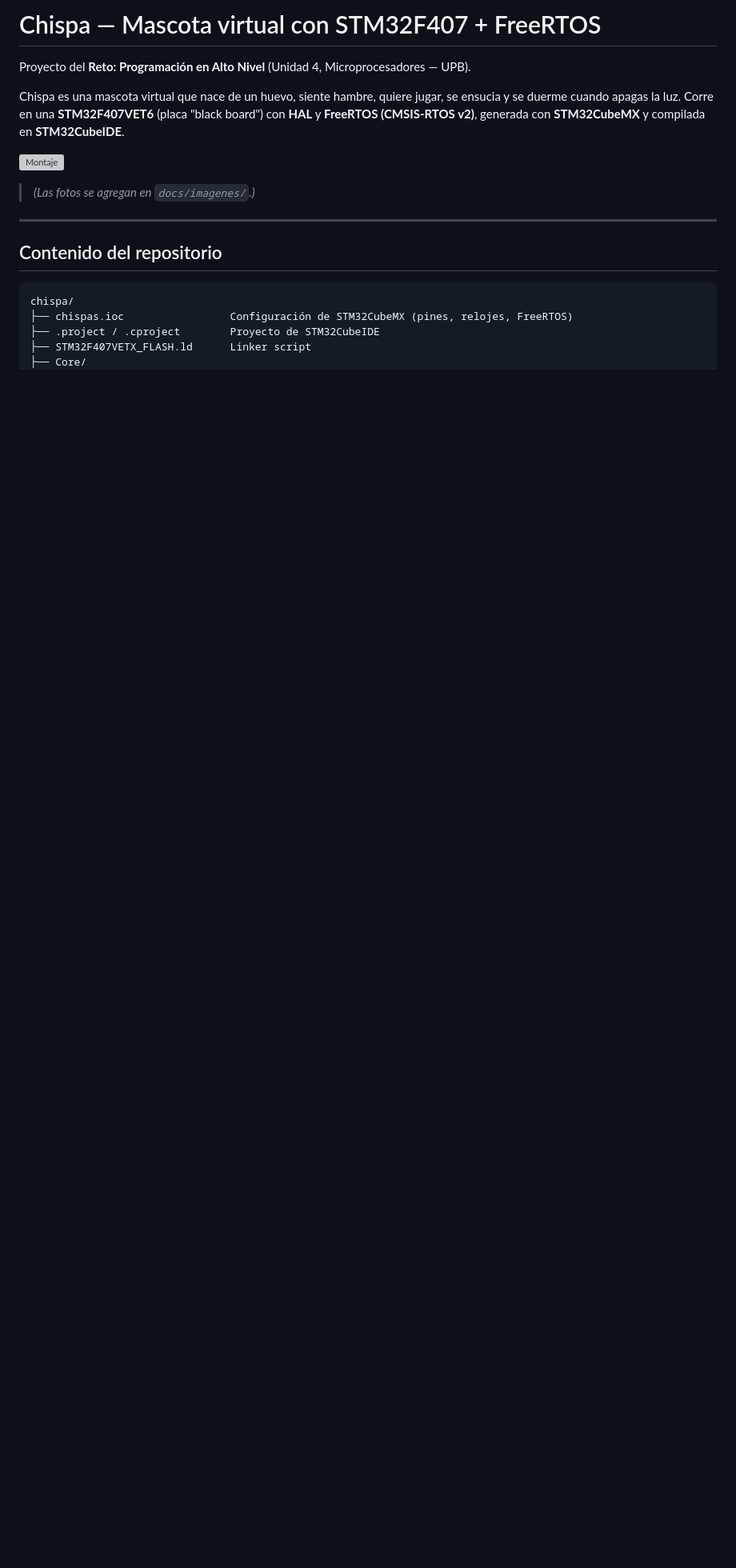
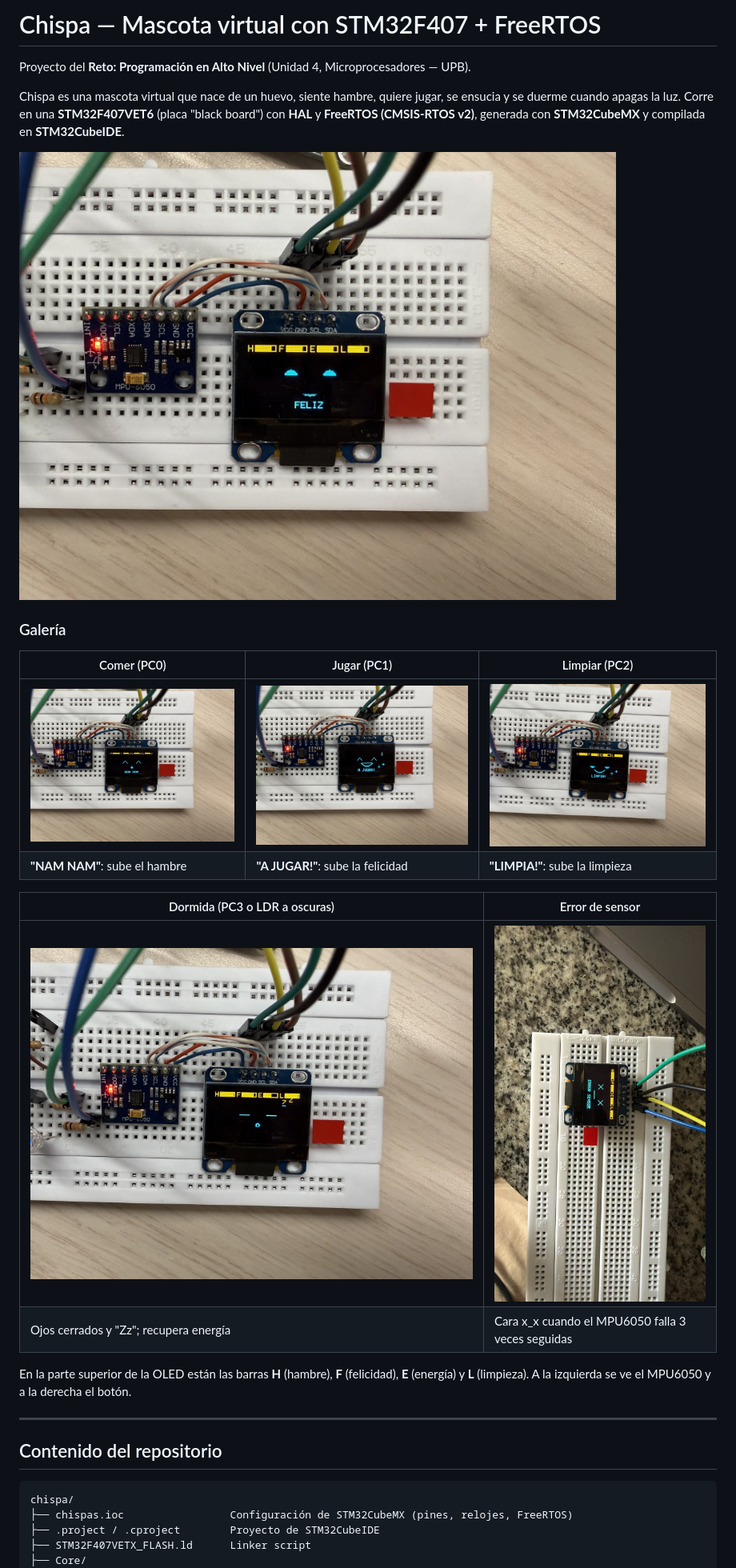
Before and after one commit to Juliandiazr/Chispas_Reto_Final_Micro, a Markdown page: README.md, the part around the change. Shown at 80% size. Drawn GitHub-style; pictures changed too: docs/imagenes/accion_comer.jpg (added), docs/imagenes/accion_jugar.jpg (added), docs/imagenes/accion_limpiar.jpg (added); blank space fills up the shorter version; grey boxes are pictures that could not be loaded.

Commit message:
Fotos de Chispa: estados y acciones en la OLED
Co-Authored-By: Claude Opus 5.5 <noreply@anthropic.com>
Claude-Session: https://claude.ai/code/session_01NNNdpXazLF5NUFH3kDt56L

```diff
--- a/README.md
+++ b/README.md
@@ -4,8 +4,21 @@ Proyecto del **Reto: Programación en Alto Nivel** (Unidad 4, Microprocesadores
 
 Chispa es una mascota virtual que nace de un huevo, siente hambre, quiere jugar, se ensucia y se duerme cuando apagas la luz. Corre en una **STM32F407VET6** (placa "black board") con **HAL** y **FreeRTOS (CMSIS-RTOS v2)**, generada con **STM32CubeMX** y compilada en **STM32CubeIDE**.
 
-![Montaje](docs/imagenes/montaje.jpg)
-> *(Las fotos se agregan en `docs/imagenes/`.)*
+![Chispa feliz](docs/imagenes/estado_feliz.jpg)
+
+### Galería
+
+| Comer (PC0) | Jugar (PC1) | Limpiar (PC2) |
+|---|---|---|
+| ![Comer](docs/imagenes/accion_comer.jpg) | ![Jugar](docs/imagenes/accion_jugar.jpg) | ![Limpiar](docs/imagenes/accion_limpiar.jpg) |
+| **"NAM NAM"**: sube el hambre | **"A JUGAR!"**: sube la felicidad | **"LIMPIA!"**: sube la limpieza |
+
+| Dormida (PC3 o LDR a oscuras) | Error de sensor |
+|---|---|
+| ![Dormida](docs/imagenes/estado_dormida.jpg) | ![Error sensor](docs/imagenes/estado_error_sensor.jpg) |
+| Ojos cerrados y "Zz"; recupera energía | Cara x_x cuando el MPU6050 falla 3 veces seguidas |
+
+En la parte superior de la OLED están las barras **H** (hambre), **F** (felicidad), **E** (energía) y **L** (limpieza). A la izquierda se ve el MPU6050 y a la derecha el botón.
 
 ---
 
```
Also changed, not shown: docs/imagenes/README.md (+8 -8 lines).
